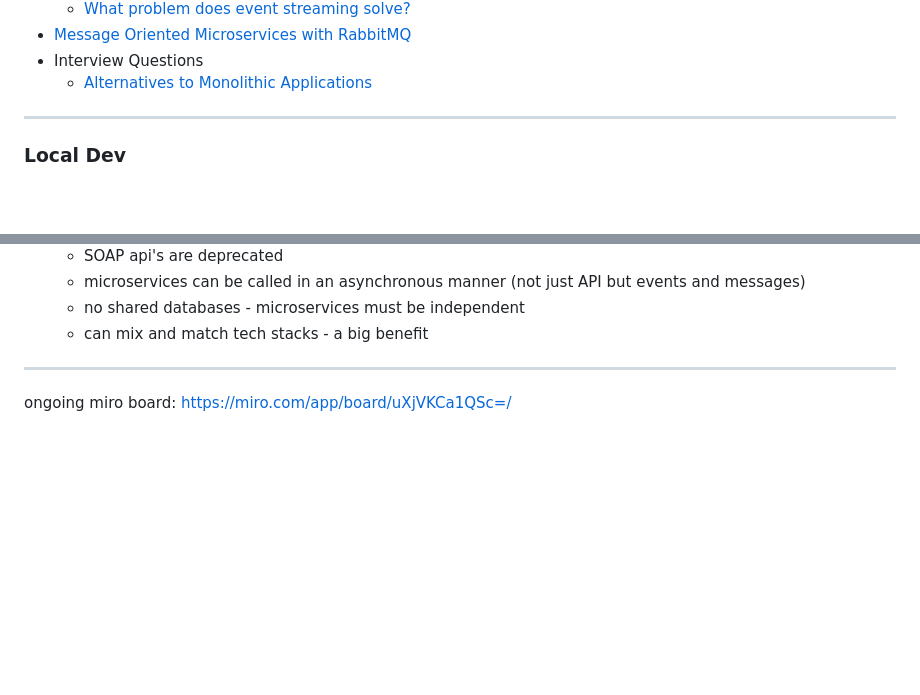
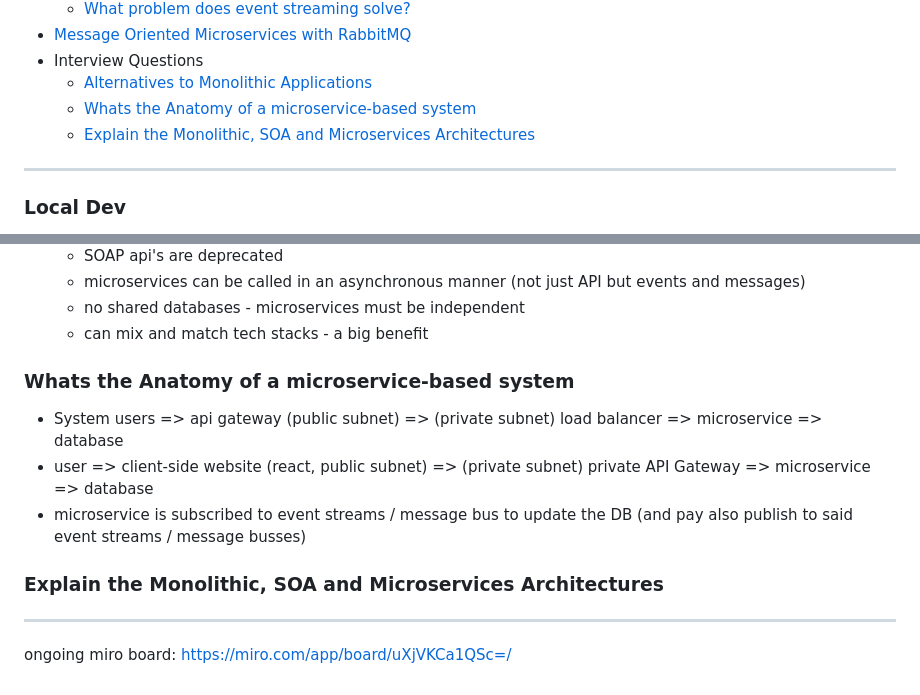
Before and after one commit to Mark-Cooper-Janssen-Vooles/microservices-aws-dotnet, a Markdown page: README.md, 2 parts joined by grey strips. GitHub-like rendering; blank space fills up the shorter version.

Commit message:
Anatony of a microservice-based system
Co-authored-by: Mubashwer Khurshid <mubashwer.khurshid@xero.com>

```diff
--- a/README.md
+++ b/README.md
@@ -61,6 +61,8 @@ Contents:
 - [Message Oriented Microservices with RabbitMQ](#message-oriented-microservices-with-rabbitmq)
 - Interview Questions
   - [Alternatives to Monolithic Applications](#alternatives-to-monolithic-applications)
+  - [Whats the Anatomy of a microservice-based system](#whats-the-anatomy-of-a-microservice-based-system)
+  - [Explain the Monolithic, SOA and Microservices Architectures](#explain-the-monolithic-soa-and-microservices-architectures)
 
 ---
 
@@ -1391,6 +1393,12 @@ options for shipping logs to the log storage
   - no shared databases - microservices must be independent
   - can mix and match tech stacks - a big benefit
 
+### Whats the Anatomy of a microservice-based system
+- System users => api gateway (public subnet) => (private subnet) load balancer => microservice => database
+- user => client-side website (react, public subnet) => (private subnet) private API Gateway => microservice => database
+- microservice is subscribed to event streams / message bus to update the DB (and pay also publish to said event streams / message busses)
+
+### Explain the Monolithic, SOA and Microservices Architectures
 
 
 ---
```
